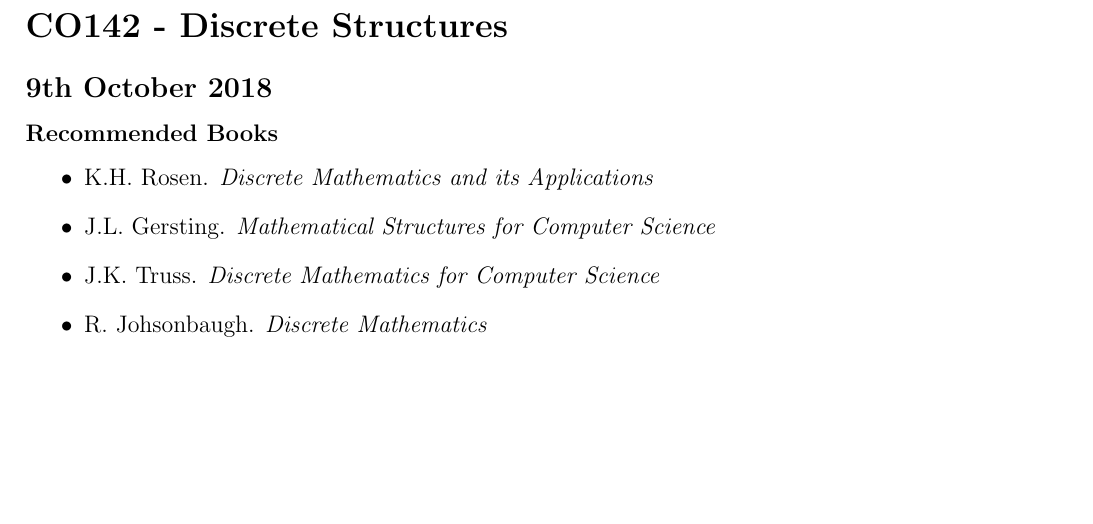
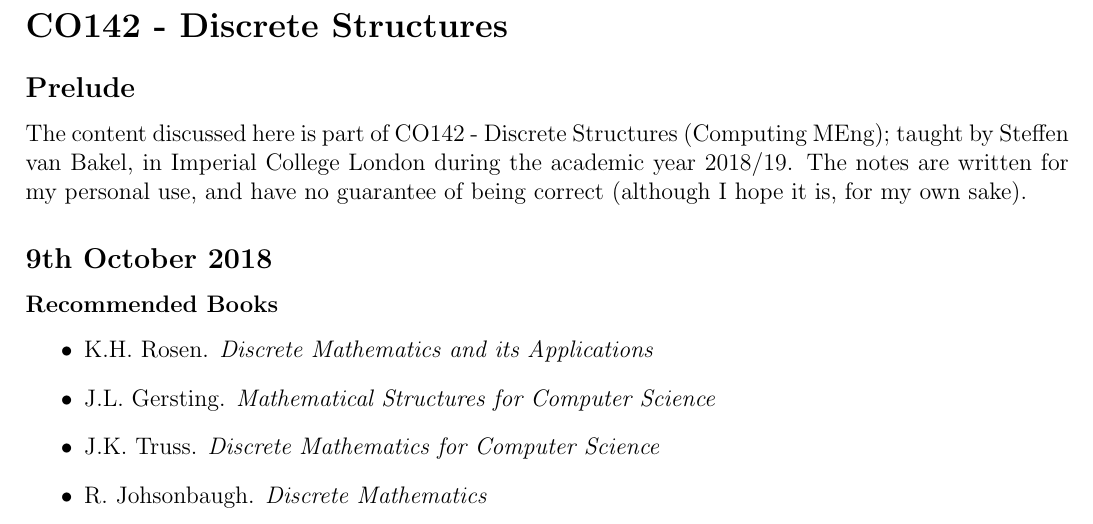
Before and after one commit to lin-e/imperial-revision, a LaTeX document (co142/main.tex): part of page 1 of 2, cut so that both start at the same text, the shorter picture padded with empty space. Compiled offline with pdfLaTeX.

Commit message:
Added prelude for co142

```diff
--- a/co142/main.tex
+++ b/co142/main.tex
@@ -43,6 +43,8 @@
 % actual document
 \begin{document}
     \section*{CO142 - Discrete Structures}
+        \subsection*{Prelude}
+            The content discussed here is part of CO142 - Discrete Structures (Computing MEng); taught by Steffen van Bakel, in Imperial College London during the academic year 2018/19. The notes are written for my personal use, and have no guarantee of being correct (although I hope it is, for my own sake).
         \subsection*{9th October 2018}
             \subsubsection*{Recommended Books}
                 \begin{itemize}
```
Also changed, not shown: _output/co142.pdf, co142/main.pdf.
